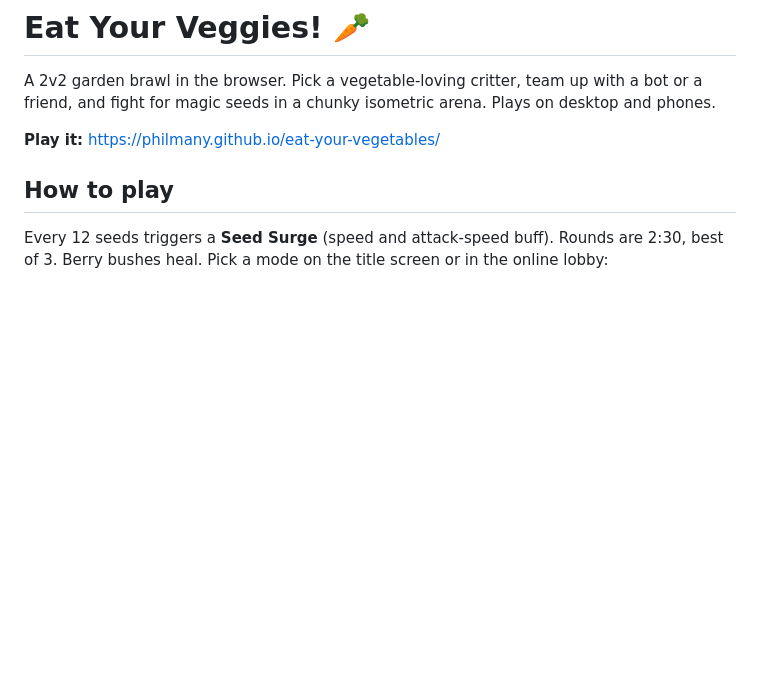
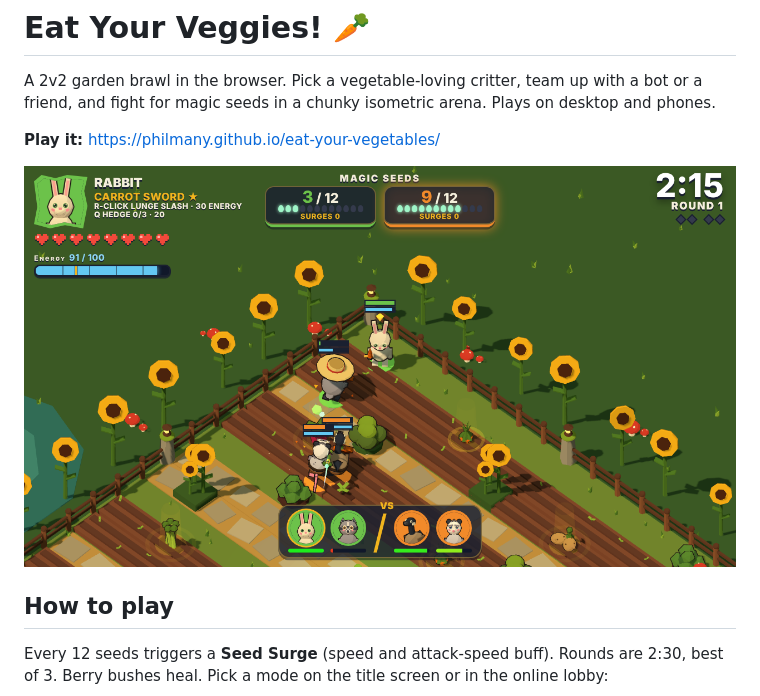
Before and after one commit to philmany/eat-your-vegetables, a Markdown page: README.md, the part around the change. Rendered like a GitHub page; pictures changed too: docs/screens/gameplay-preview.png (added); blank space fills up the shorter version.

Commit message:
Add new gameplay screenshot as README and social preview
Co-Authored-By: Claude Sonnet 5.5 <noreply@anthropic.com>
Claude-Session: https://claude.ai/code/session_0143piBg7M8AryF1PDYRpJ8y

```diff
--- a/README.md
+++ b/README.md
@@ -3,6 +3,8 @@
 A 2v2 garden brawl in the browser. Pick a vegetable-loving critter, team up with a bot or a friend, and fight for magic seeds in a chunky isometric arena. Plays on desktop and phones.
 
 **Play it:** https://philmany.github.io/eat-your-vegetables/
+
+![Eat Your Veggies! gameplay: a 2v2 garden brawl with Seed Surge HUD](docs/screens/gameplay-preview.png)
 
 ## How to play
 
```
Also changed, not shown: 1 other file.
